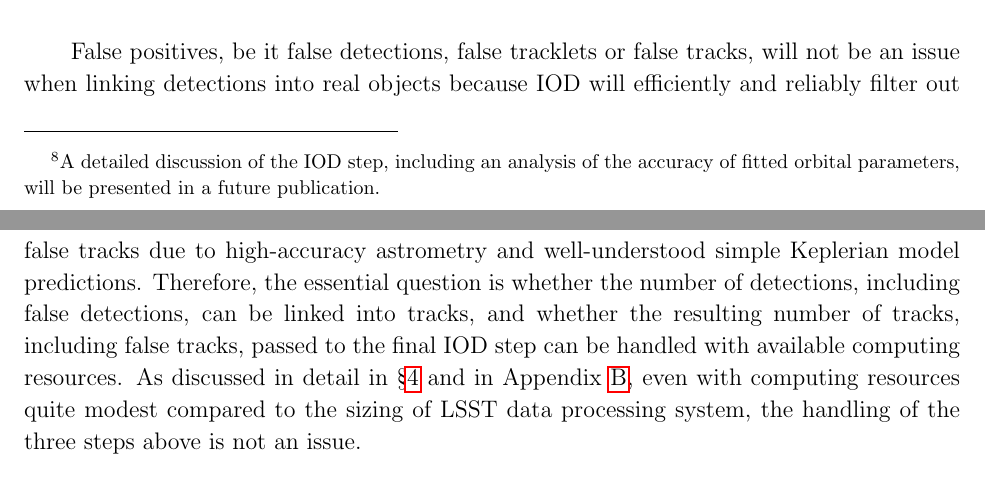
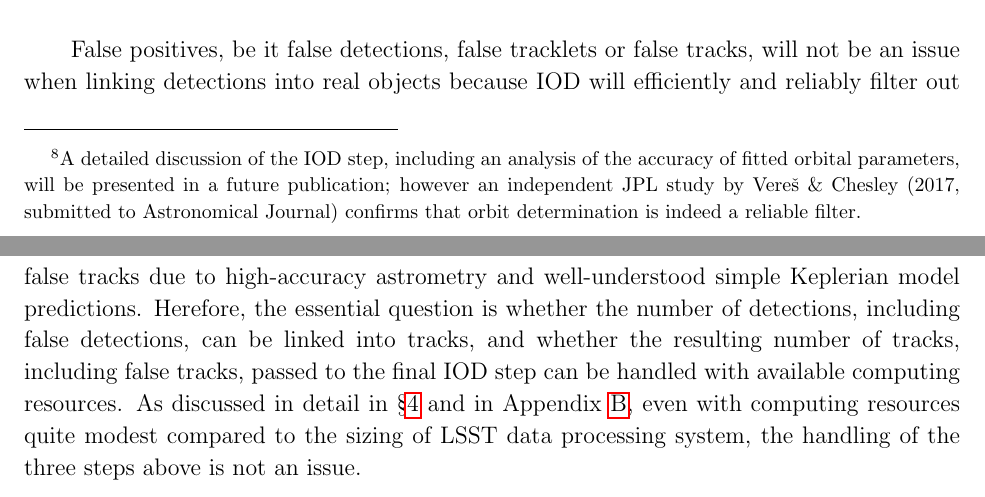
Before and after one commit to lsst-pst/neo_capabilities, a LaTeX paper (neo_capabilities.tex, which reads strategy.tex): two parts of pages 8 and 9 of 70, joined at a grey line, cut so that both start at the same text. Compiled offline with pdfLaTeX.

Commit message:
Added JPL reference to 'assumption' on IOD.

```diff
--- a/strategy.tex
+++ b/strategy.tex
@@ -153,7 +153,9 @@ The LSST strategy for linking detections into orbits assumes the following main
         correspond to Keplerian orbits. Due to the high astrometric accuracy of the observations (uncertainties of 0.15 arcsec for the faintest objects,
          see \S\ref{sec:astromerrors}), we assume\footnote{A detailed discussion of the IOD step,
          including an analysis of the accuracy of fitted orbital parameters,  will be presented in
-         a future publication.} hereafter that the number of false tracks which
+         a future publication; however an independent JPL study by Vere\v{s} \& Chesley
+         (2017, submitted to Astronomical Journal) confirms that orbit determination is indeed a reliable filter.}
+         hereafter that the number of false tracks which
          could pass IOD-based filtering is negligible, as is the incompleteness induced by this
          step. Indeed, the only reason for track pre-filtering in the second step is to decrease the
          number of candidate tracks that are processed by the more computationally expensive IOD.
@@ -161,7 +163,7 @@ The LSST strategy for linking detections into orbits assumes the following main
 
 False positives, be it false detections, false tracklets or false tracks, will not be
 an issue when linking detections into real objects because IOD will efficiently and reliably filter out false tracks due to high-accuracy
-astrometry and well-understood simple Keplerian model predictions. Therefore, the
+astrometry and well-understood simple Keplerian model predictions. Herefore, the
 essential question is whether the number of detections, including false detections, can be linked into tracks, and whether the resulting
 number of tracks, including false tracks, passed to the final IOD step can be handled with available computing resources.
 As discussed in detail in \S\ref{sec:mops}
```
